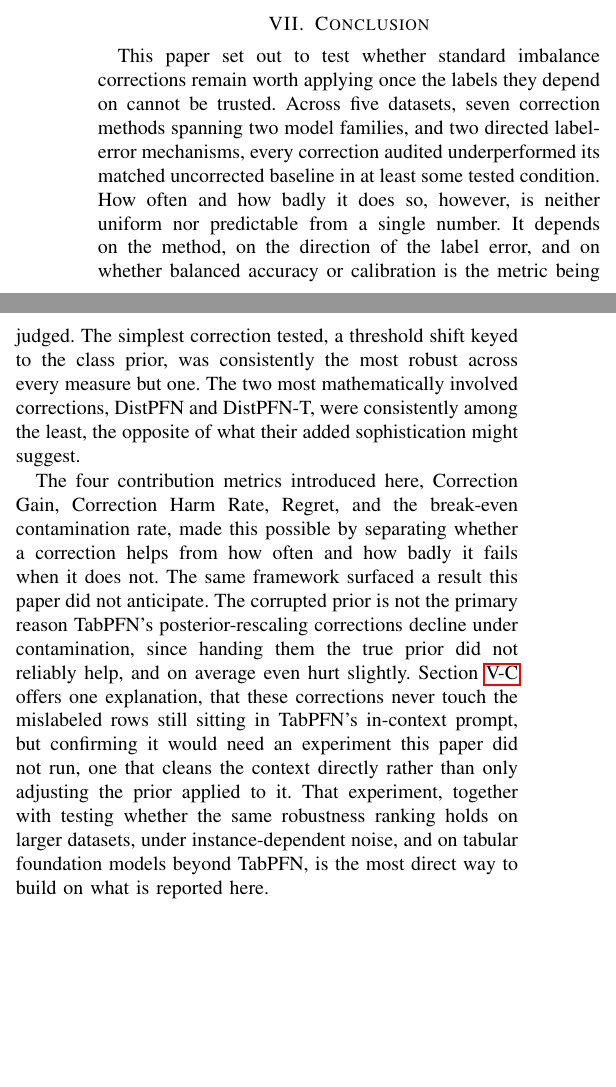
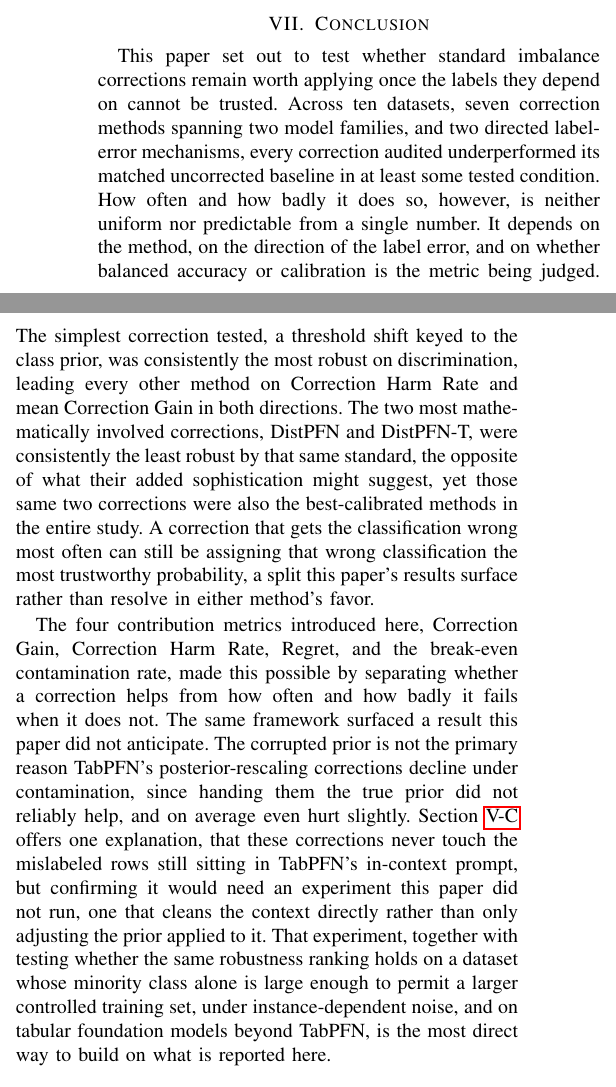
Before and after one commit to darkamgel/Imbalance-Correction, a LaTeX paper (paper/main.tex, which reads paper/sections/07_conclusion.tex): two parts of the columns of page 12 of 13, joined at a grey line, cut so that both start at the same text, the shorter picture padded with empty space. Compiled offline with pdfLaTeX.

Commit message:
Update Conclusion for the 10-dataset study
"Five datasets" to "ten." The bigger fix is the opening paragraph's
summary claim that DistPFN and DistPFN-T were "consistently among the
least robust" and threshold was "the most robust across every measure
but one." Both were true for the 5-dataset study but are no longer
accurate framings on their own: DistPFN/DistPFN-T are the least
robust on discrimination (CHR, mean CG) but the most robust on
calibration, per the Results/Discussion rewrite. Reworded to state
both halves of that split explicitly rather than let the conclusion
repeat a now one-sided claim the rest of the paper no longer makes.
Also aligned the closing future-work sentence with Threats to
Validity's more precise framing, the scale limitation is bounded by
N_common (minority-class availability), not raw dataset size.

```diff
--- a/paper/sections/07_conclusion.tex
+++ b/paper/sections/07_conclusion.tex
@@ -3,7 +3,7 @@
 
 This paper set out to test whether standard imbalance corrections
 remain worth applying once the labels they depend on cannot be
-trusted. Across five datasets, seven correction methods spanning two
+trusted. Across ten datasets, seven correction methods spanning two
 model families, and two directed label-error mechanisms, every
 correction audited underperformed its matched uncorrected baseline in
 at least some tested condition. How often and how badly it does so,
@@ -11,10 +11,16 @@ however, is neither uniform nor predictable from a single number. It
 depends on the method, on the direction of the label error, and on
 whether balanced accuracy or calibration is the metric being judged.
 The simplest correction tested, a threshold shift keyed to the class
-prior, was consistently the most robust across every measure but one.
-The two most mathematically involved corrections, DistPFN and
-DistPFN-T, were consistently among the least, the opposite of what
-their added sophistication might suggest.
+prior, was consistently the most robust on discrimination, leading
+every other method on Correction Harm Rate and mean Correction Gain in
+both directions. The two most mathematically involved corrections,
+DistPFN and DistPFN-T, were consistently the least robust by that same
+standard, the opposite of what their added sophistication might
+suggest, yet those same two corrections were also the best-calibrated
+methods in the entire study. A correction that gets the classification
+wrong most often can still be assigning that wrong classification the
+most trustworthy probability, a split this paper's results surface
+rather than resolve in either method's favor.
 
 The four contribution metrics introduced here, Correction Gain,
 Correction Harm Rate, Regret, and the break-even contamination rate,
@@ -29,7 +35,8 @@ corrections never touch the mislabeled rows still sitting in TabPFN's
 in-context prompt, but confirming it would need an experiment this
 paper did not run, one that cleans the context directly rather than
 only adjusting the prior applied to it. That experiment, together with
-testing whether the same robustness ranking holds on larger datasets,
-under instance-dependent noise, and on tabular foundation models
-beyond TabPFN, is the most direct way to build on what is reported
-here.
+testing whether the same robustness ranking holds on a dataset whose
+minority class alone is large enough to permit a larger controlled
+training set, under instance-dependent noise, and on tabular
+foundation models beyond TabPFN, is the most direct way to build on
+what is reported here.
```
